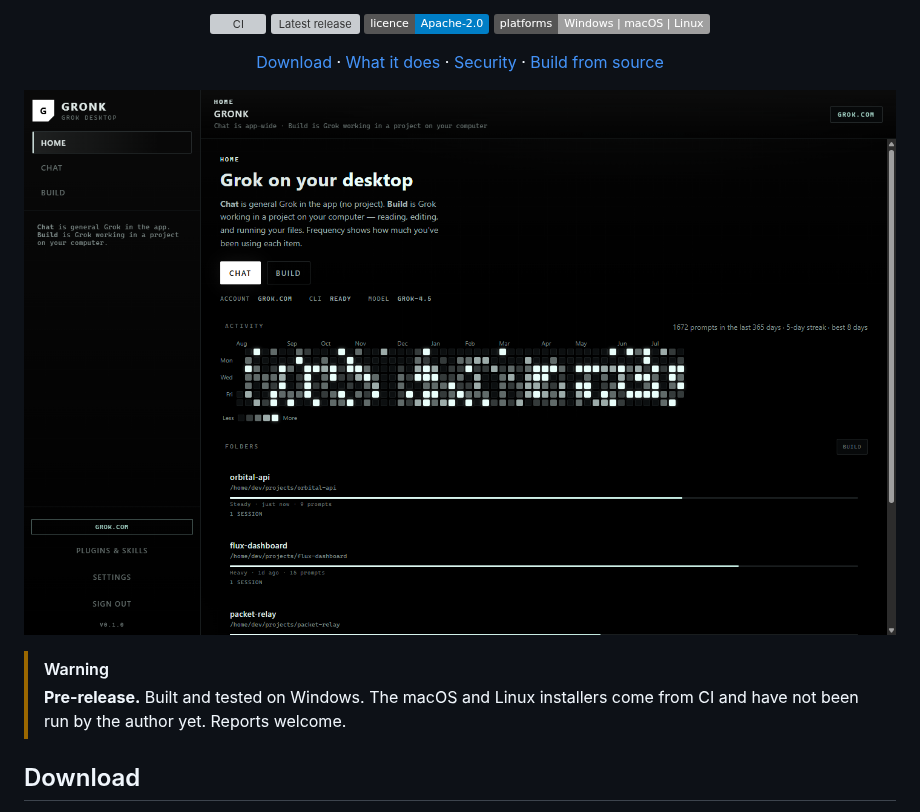
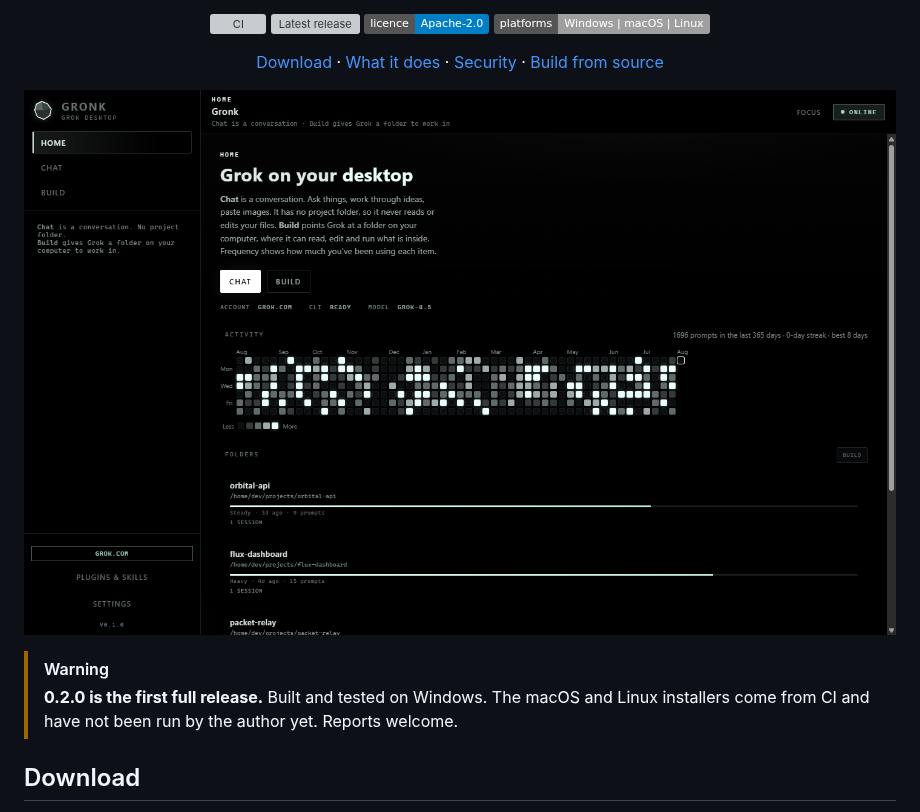
Before and after one commit to HesNotTheGuy/gronk, a Markdown page: README.md, the part around one of its changes. Drawn GitHub-style; pictures changed too: docs/images/home.png; badges without logos; grey boxes are pictures that could not be loaded.

```diff
--- a/README.md
+++ b/README.md
@@ -21,7 +21,8 @@ Your projects, your sessions, your history, in a window instead of a terminal.
 
 > [!WARNING]
-> **Pre-release.** Built and tested on Windows. The macOS and Linux installers
-> come from CI and have not been run by the author yet. Reports welcome.
+> **0.2.0 is the first full release.** Built and tested on Windows. The macOS and
+> Linux installers come from CI and have not been run by the author yet. Reports
+> welcome.
 
 ## Download
 
```
Also changed, not shown: other parts of README.md (+19 -8 lines), docs/images/build.png, docs/images/permission.png, docs/images/plugins.png, docs/images/search.png, docs/images/skills.png.
